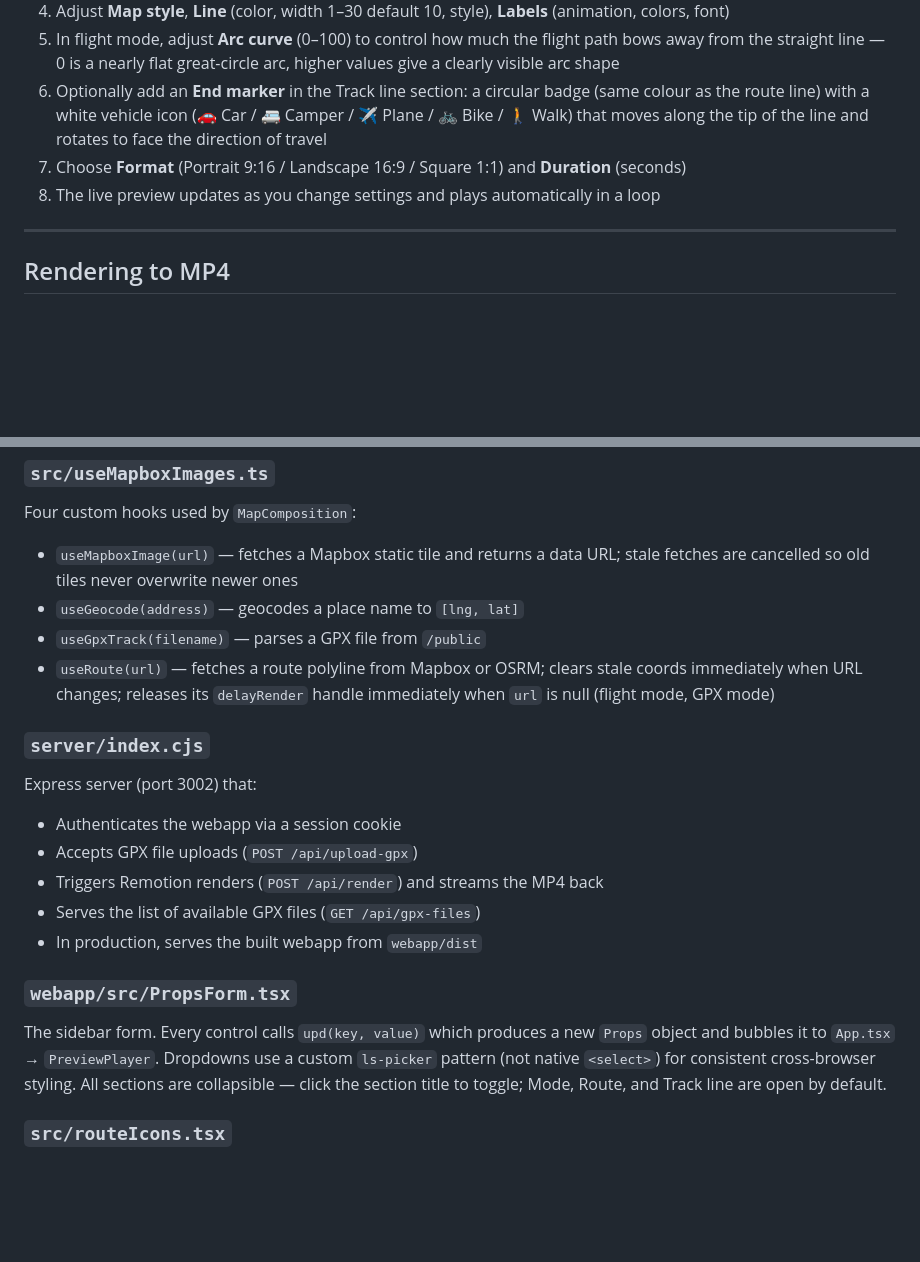
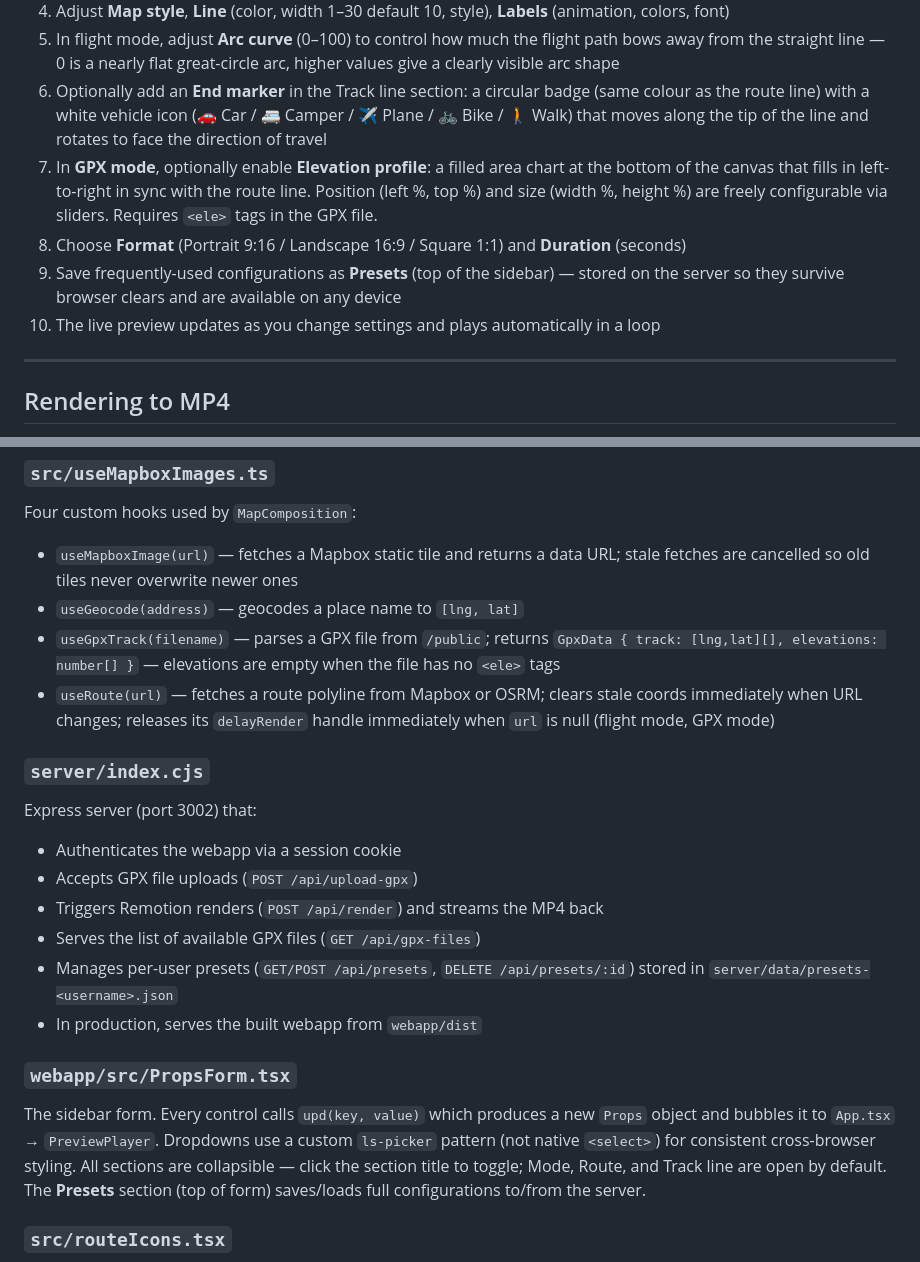
Before and after one commit to shaggy72/Travel-map, a Markdown page: README.md, 2 parts joined by grey strips. Rendered like a GitHub page; blank space fills up the shorter version.

```diff
--- a/README.md
+++ b/README.md
@@ -104,8 +104,10 @@ User clicks "Render & Download"
 4. Adjust **Map style**, **Line** (color, width 1–30 default 10, style), **Labels** (animation, colors, font)
 5. In flight mode, adjust **Arc curve** (0–100) to control how much the flight path bows away from the straight line — 0 is a nearly flat great-circle arc, higher values give a clearly visible arc shape
 6. Optionally add an **End marker** in the Track line section: a circular badge (same colour as the route line) with a white vehicle icon (🚗 Car / 🚐 Camper / ✈ Plane / 🚲 Bike / 🚶 Walk) that moves along the tip of the line and rotates to face the direction of travel
-6. Choose **Format** (Portrait 9:16 / Landscape 16:9 / Square 1:1) and **Duration** (seconds)
-7. The live preview updates as you change settings and plays automatically in a loop
+7. In **GPX mode**, optionally enable **Elevation profile**: a filled area chart at the bottom of the canvas that fills in left-to-right in sync with the route line. Position (left %, top %) and size (width %, height %) are freely configurable via sliders. Requires `<ele>` tags in the GPX file.
+8. Choose **Format** (Portrait 9:16 / Landscape 16:9 / Square 1:1) and **Duration** (seconds)
+9. Save frequently-used configurations as **Presets** (top of the sidebar) — stored on the server so they survive browser clears and are available on any device
+10. The live preview updates as you change settings and plays automatically in a loop
 
 ---
 
@@ -138,7 +140,7 @@ All async data (tile, geocoding, route) is fetched via `delayRender`/`continueRe
 Four custom hooks used by `MapComposition`:
 - `useMapboxImage(url)` — fetches a Mapbox static tile and returns a data URL; stale fetches are cancelled so old tiles never overwrite newer ones
 - `useGeocode(address)` — geocodes a place name to `[lng, lat]`
-- `useGpxTrack(filename)` — parses a GPX file from `/public`
+- `useGpxTrack(filename)` — parses a GPX file from `/public`; returns `GpxData { track: [lng,lat][], elevations: number[] }` — elevations are empty when the file has no `<ele>` tags
 - `useRoute(url)` — fetches a route polyline from Mapbox or OSRM; clears stale coords immediately when URL changes; releases its `delayRender` handle immediately when `url` is null (flight mode, GPX mode)
 
 ### `server/index.cjs`
@@ -147,10 +149,11 @@ Express server (port 3002) that:
 - Accepts GPX file uploads (`POST /api/upload-gpx`)
 - Triggers Remotion renders (`POST /api/render`) and streams the MP4 back
 - Serves the list of available GPX files (`GET /api/gpx-files`)
+- Manages per-user presets (`GET/POST /api/presets`, `DELETE /api/presets/:id`) stored in `server/data/presets-<username>.json`
 - In production, serves the built webapp from `webapp/dist`
 
 ### `webapp/src/PropsForm.tsx`
-The sidebar form. Every control calls `upd(key, value)` which produces a new `Props` object and bubbles it to `App.tsx` → `PreviewPlayer`. Dropdowns use a custom `ls-picker` pattern (not native `<select>`) for consistent cross-browser styling. All sections are collapsible — click the section title to toggle; Mode, Route, and Track line are open by default.
+The sidebar form. Every control calls `upd(key, value)` which produces a new `Props` object and bubbles it to `App.tsx` → `PreviewPlayer`. Dropdowns use a custom `ls-picker` pattern (not native `<select>`) for consistent cross-browser styling. All sections are collapsible — click the section title to toggle; Mode, Route, and Track line are open by default. The **Presets** section (top of form) saves/loads full configurations to/from the server.
 
 ### `src/routeIcons.tsx`
 Exports `RouteMarkerIcon({ type, color })`, a React component that renders white SVG icon shapes for each supported marker type (car, camper, plane, bike, walk). The `color` parameter is the badge background colour, reused for cutout details (windshields, wheel hubs) to create a transparent-hole effect in the white silhouette.
```
Also changed, not shown: CLAUDE.md (+35 -9 lines).
